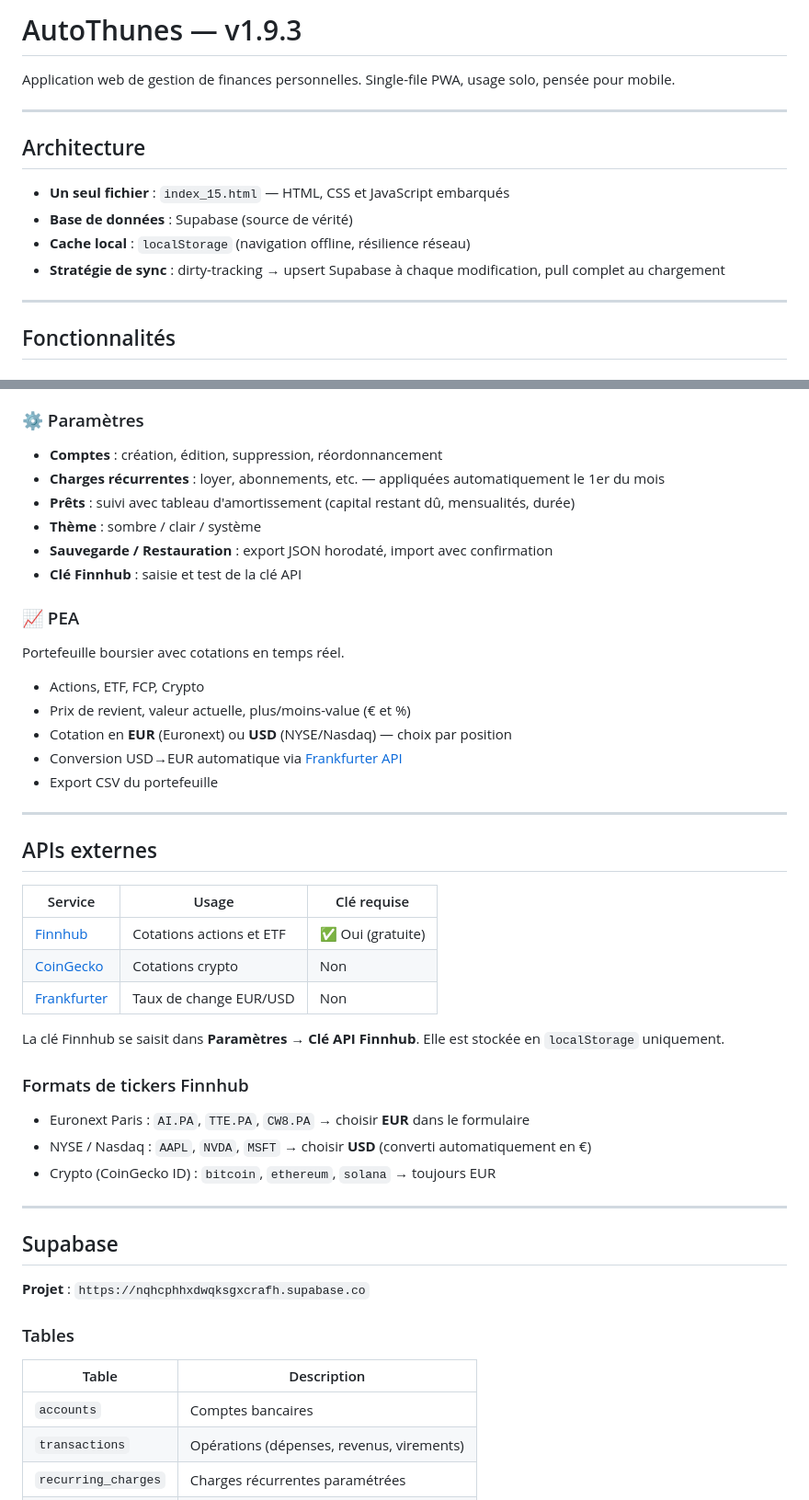
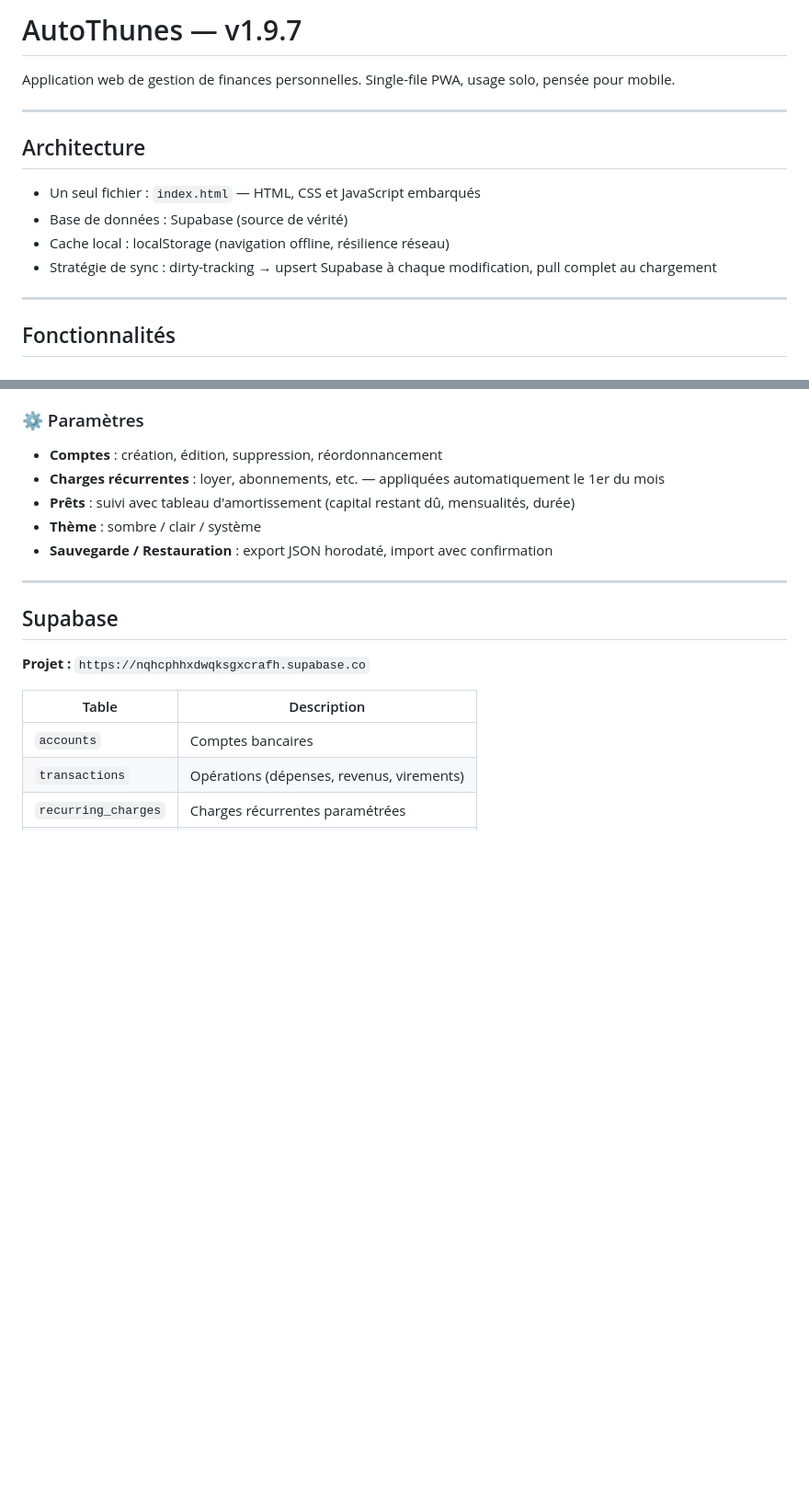
Before and after one commit to Robeenwind007/Mon-Pognon, a Markdown page: README.md, 2 parts joined by grey strips. Shown at 92% size. Drawn GitHub-style; blank space fills up the shorter version.

```diff
--- a/README.md
+++ b/README.md
@@ -1,4 +1,4 @@
-# AutoThunes — v1.9.3
+# AutoThunes — v1.9.7
 
 Application web de gestion de finances personnelles. Single-file PWA, usage solo, pensée pour mobile.
 
@@ -6,10 +6,10 @@ Application web de gestion de finances personnelles. Single-file PWA, usage solo
 
 ## Architecture
 
-- **Un seul fichier** : `index_15.html` — HTML, CSS et JavaScript embarqués
-- **Base de données** : Supabase (source de vérité)
-- **Cache local** : `localStorage` (navigation offline, résilience réseau)
-- **Stratégie de sync** : dirty-tracking → upsert Supabase à chaque modification, pull complet au chargement
+- Un seul fichier : `index.html` — HTML, CSS et JavaScript embarqués
+- Base de données : Supabase (source de vérité)
+- Cache local : localStorage (navigation offline, résilience réseau)
+- Stratégie de sync : dirty-tracking → upsert Supabase à chaque modification, pull complet au chargement
 
 ---
 
@@ -30,40 +30,12 @@ Répartition des dépenses par catégorie (donut + détail), évolution mensuell
 - **Prêts** : suivi avec tableau d'amortissement (capital restant dû, mensualités, durée)
 - **Thème** : sombre / clair / système
 - **Sauvegarde / Restauration** : export JSON horodaté, import avec confirmation
-- **Clé Finnhub** : saisie et test de la clé API
-
-### 📈 PEA
-Portefeuille boursier avec cotations en temps réel.
-- Actions, ETF, FCP, Crypto
-- Prix de revient, valeur actuelle, plus/moins-value (€ et %)
-- Cotation en **EUR** (Euronext) ou **USD** (NYSE/Nasdaq) — choix par position
-- Conversion USD→EUR automatique via [Frankfurter API](https://www.frankfurter.app)
-- Export CSV du portefeuille
-
----
-
-## APIs externes
-
-| Service | Usage | Clé requise |
-|---|---|---|
-| [Finnhub](https://finnhub.io) | Cotations actions et ETF | ✅ Oui (gratuite) |
-| [CoinGecko](https://coingecko.com) | Cotations crypto | Non |
-| [Frankfurter](https://www.frankfurter.app) | Taux de change EUR/USD | Non |
-
-La clé Finnhub se saisit dans **Paramètres → Clé API Finnhub**. Elle est stockée en `localStorage` uniquement.
-
-### Formats de tickers Finnhub
-- Euronext Paris : `AI.PA`, `TTE.PA`, `CW8.PA` → choisir **EUR** dans le formulaire
-- NYSE / Nasdaq : `AAPL`, `NVDA`, `MSFT` → choisir **USD** (converti automatiquement en €)
-- Crypto (CoinGecko ID) : `bitcoin`, `ethereum`, `solana` → toujours EUR
 
 ---
 
 ## Supabase
 
-**Projet** : `https://nqhcphhxdwqksgxcrafh.supabase.co`
-
-### Tables
+**Projet :** `https://nqhcphhxdwqksgxcrafh.supabase.co`
 
 | Table | Description |
 |---|---|
```
Also changed, not shown: other parts of README.md (+10 -41 lines).
